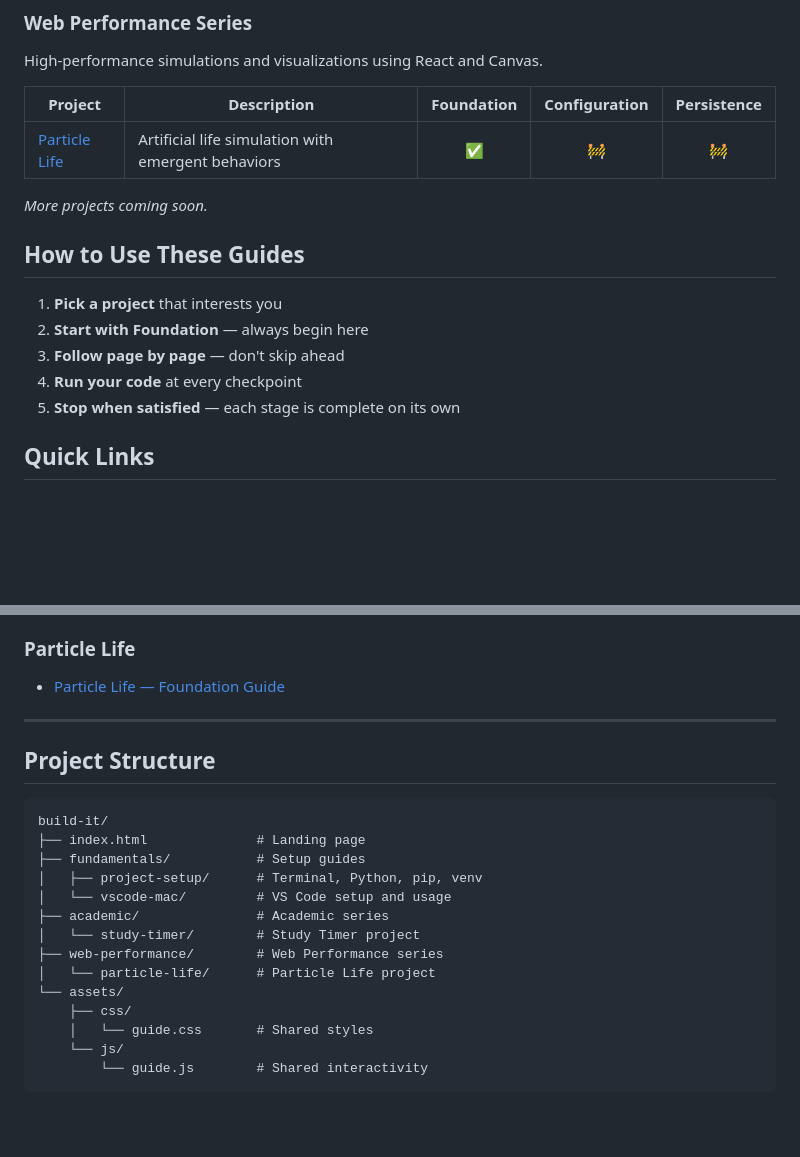
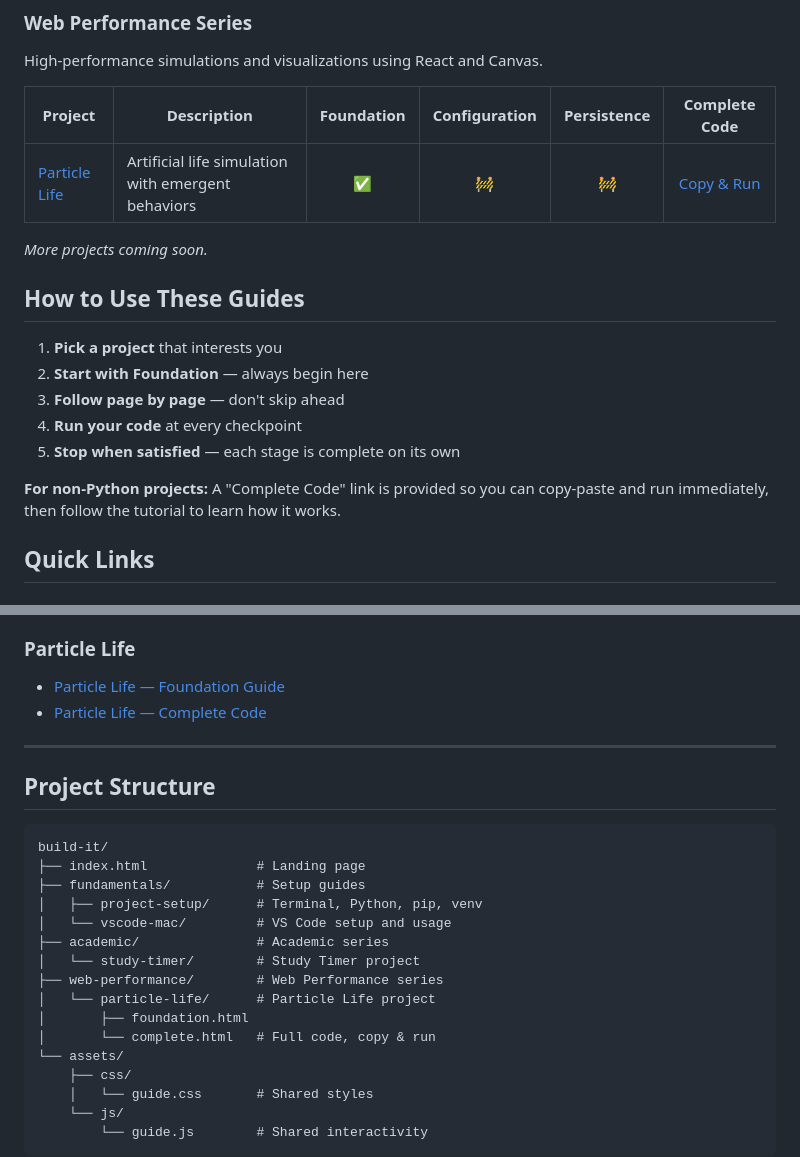
Before and after one commit to 0ne29kro/build-it, a Markdown page: README.md, 2 parts joined by grey strips. GitHub-like rendering; blank space fills up the shorter version.

```diff
--- a/README.md
+++ b/README.md
@@ -64,9 +64,9 @@ Projects designed for students and productivity.
 
 High-performance simulations and visualizations using React and Canvas.
 
-| Project | Description | Foundation | Configuration | Persistence |
-|---------|-------------|:----------:|:-------------:|:-----------:|
-| [Particle Life](./web-performance/particle-life/) | Artificial life simulation with emergent behaviors | ✅ | 🚧 | 🚧 |
+| Project | Description | Foundation | Configuration | Persistence | Complete Code |
+|---------|-------------|:----------:|:-------------:|:-----------:|:-------------:|
+| [Particle Life](./web-performance/particle-life/) | Artificial life simulation with emergent behaviors | ✅ | 🚧 | 🚧 | [Copy & Run](./web-performance/particle-life/complete.html) |
 
 *More projects coming soon.*
 
@@ -77,6 +77,8 @@ High-performance simulations and visualizations using React and Canvas.
 3. **Follow page by page** — don't skip ahead
 4. **Run your code** at every checkpoint
 5. **Stop when satisfied** — each stage is complete on its own
+
+**For non-Python projects:** A "Complete Code" link is provided so you can copy-paste and run immediately, then follow the tutorial to learn how it works.
 
 ## Quick Links
 
@@ -92,6 +94,7 @@ High-performance simulations and visualizations using React and Canvas.
 
 ### Particle Life
 - [Particle Life — Foundation Guide](./web-performance/particle-life/foundation.html)
+- [Particle Life — Complete Code](./web-performance/particle-life/complete.html)
 
 ---
 
@@ -107,6 +110,8 @@ build-it/
 │   └── study-timer/        # Study Timer project
 ├── web-performance/        # Web Performance series
 │   └── particle-life/      # Particle Life project
+│       ├── foundation.html
+│       └── complete.html   # Full code, copy & run
 └── assets/
     ├── css/
     │   └── guide.css       # Shared styles
```
